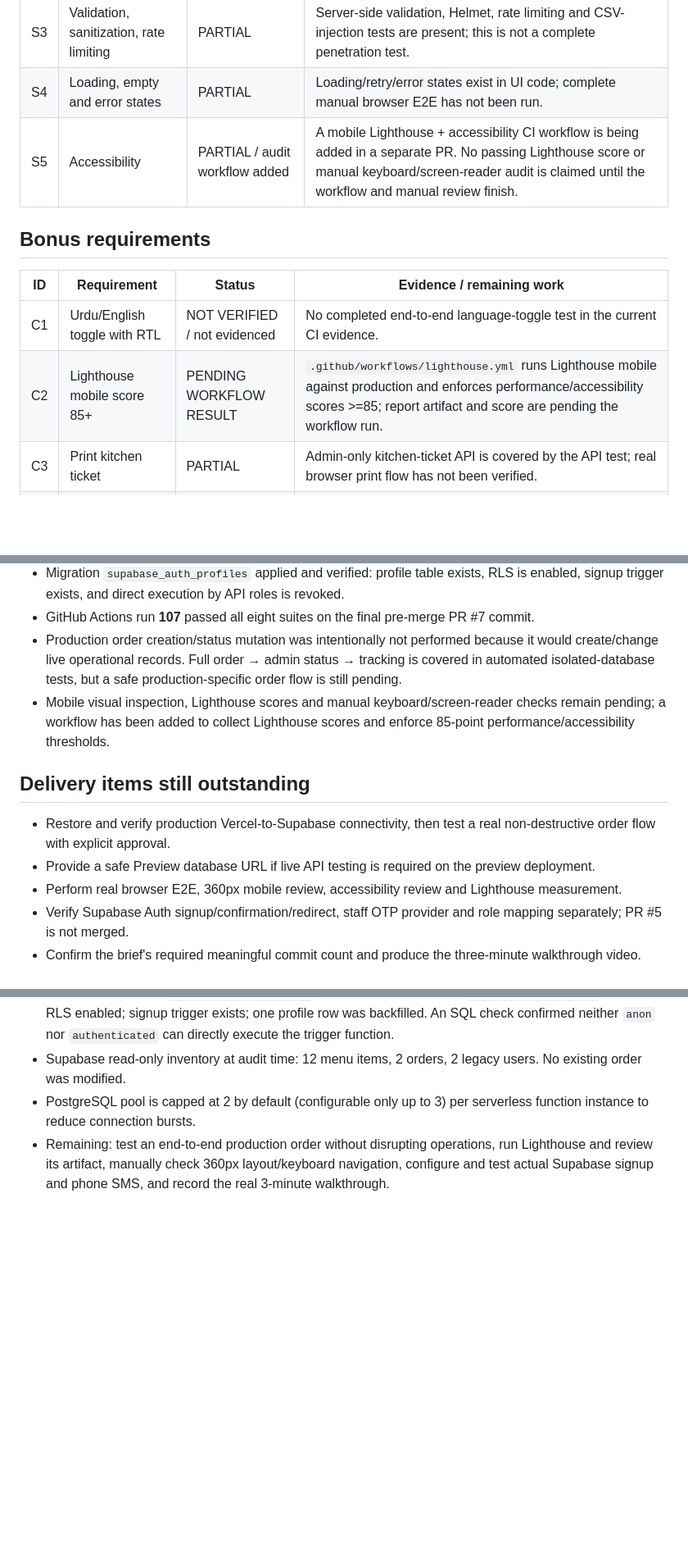
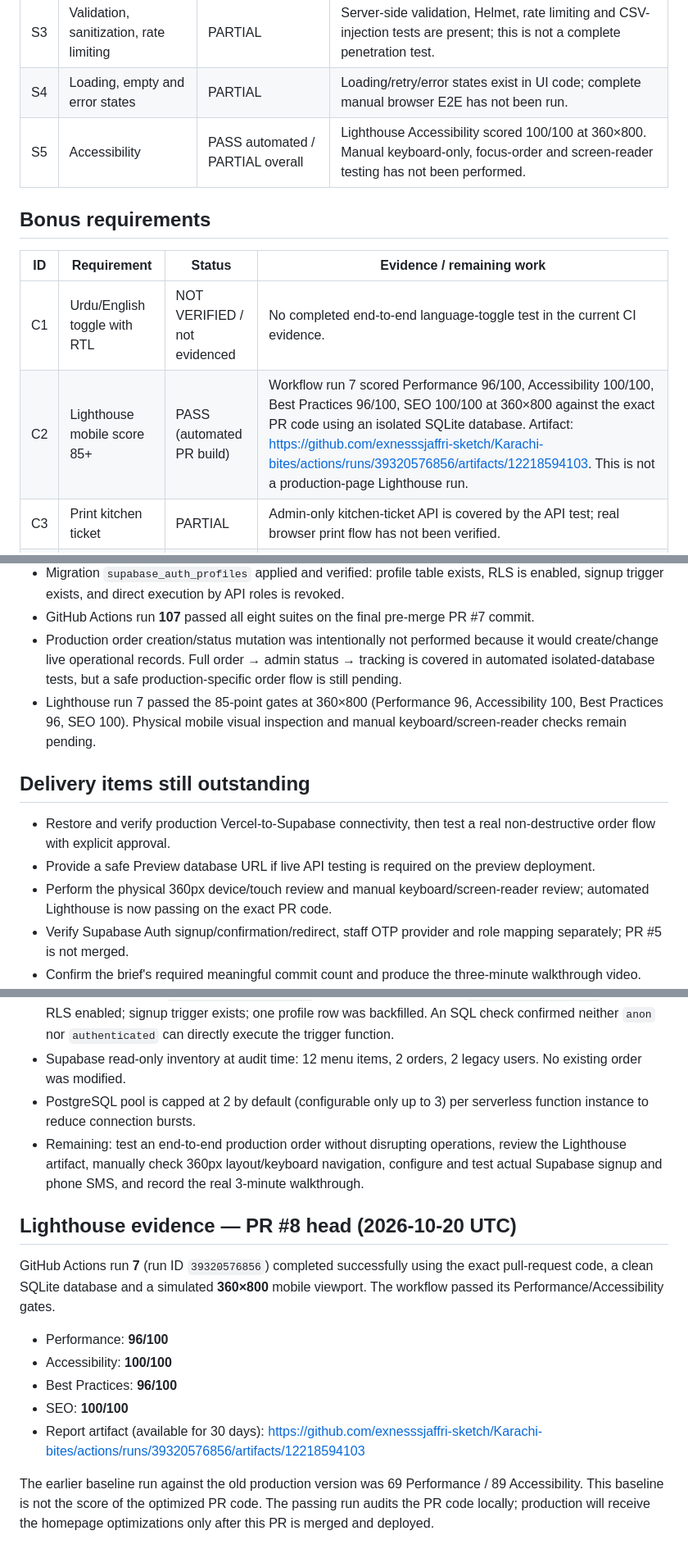
Before and after one commit to exnesssjaffri-sketch/Karachi-bites, a Markdown page: REQUIREMENTS_AUDIT.md, 3 parts joined by grey strips. Shown at 82% size. Drawn GitHub-style; blank space fills up the shorter version.

Commit message:
docs: record passing 360px Lighthouse evidence and remaining manual checks

```diff
--- a/REQUIREMENTS_AUDIT.md
+++ b/REQUIREMENTS_AUDIT.md
@@ -33,14 +33,14 @@ This is an evidence-based implementation status, not a claim that the entire ass
 | S2 | CSV export | PASS (automated) | CSV suite passes date filters and formula-injection checks. |
 | S3 | Validation, sanitization, rate limiting | PARTIAL | Server-side validation, Helmet, rate limiting and CSV-injection tests are present; this is not a complete penetration test. |
 | S4 | Loading, empty and error states | PARTIAL | Loading/retry/error states exist in UI code; complete manual browser E2E has not been run. |
-| S5 | Accessibility | PARTIAL / audit workflow added | A mobile Lighthouse + accessibility CI workflow is being added in a separate PR. No passing Lighthouse score or manual keyboard/screen-reader audit is claimed until the workflow and manual review finish. |
+| S5 | Accessibility | PASS automated / PARTIAL overall | Lighthouse Accessibility scored 100/100 at 360×800. Manual keyboard-only, focus-order and screen-reader testing has not been performed. |
 
 ## Bonus requirements
 
 | ID | Requirement | Status | Evidence / remaining work |
 |---|---|---|---|
 | C1 | Urdu/English toggle with RTL | NOT VERIFIED / not evidenced | No completed end-to-end language-toggle test in the current CI evidence. |
-| C2 | Lighthouse mobile score 85+ | PENDING WORKFLOW RESULT | `.github/workflows/lighthouse.yml` runs Lighthouse mobile against production and enforces performance/accessibility scores >=85; report artifact and score are pending the workflow run. |
+| C2 | Lighthouse mobile score 85+ | PASS (automated PR build) | Workflow run 7 scored Performance 96/100, Accessibility 100/100, Best Practices 96/100, SEO 100/100 at 360×800 against the exact PR code using an isolated SQLite database. Artifact: https://github.com/exnesssjaffri-sketch/Karachi-bites/actions/runs/39320576856/artifacts/12218594103. This is not a production-page Lighthouse run. |
 | C3 | Print kitchen ticket | PARTIAL | Admin-only kitchen-ticket API is covered by the API test; real browser print flow has not been verified. |
 | C4 | Order again | PARTIAL | Reorder endpoint/button exist in code; no complete browser E2E test has verified the whole reorder flow. |
 
@@ -72,13 +72,13 @@ Run evidence: https://github.com/exnesssjaffri-sketch/Karachi-bites/actions/runs
 - Migration `supabase_auth_profiles` applied and verified: profile table exists, RLS is enabled, signup trigger exists, and direct execution by API roles is revoked.
 - GitHub Actions run **107** passed all eight suites on the final pre-merge PR #7 commit.
 - Production order creation/status mutation was intentionally not performed because it would create/change live operational records. Full order → admin status → tracking is covered in automated isolated-database tests, but a safe production-specific order flow is still pending.
-- Mobile visual inspection, Lighthouse scores and manual keyboard/screen-reader checks remain pending; a workflow has been added to collect Lighthouse scores and enforce 85-point performance/accessibility thresholds.
+- Lighthouse run 7 passed the 85-point gates at 360×800 (Performance 96, Accessibility 100, Best Practices 96, SEO 100). Physical mobile visual inspection and manual keyboard/screen-reader checks remain pending.
 
 ## Delivery items still outstanding
 
 - Restore and verify production Vercel-to-Supabase connectivity, then test a real non-destructive order flow with explicit approval.
 - Provide a safe Preview database URL if live API testing is required on the preview deployment.
-- Perform real browser E2E, 360px mobile review, accessibility review and Lighthouse measurement.
+- Perform the physical 360px device/touch review and manual keyboard/screen-reader review; automated Lighthouse is now passing on the exact PR code.
 - Verify Supabase Auth signup/confirmation/redirect, staff OTP provider and role mapping separately; PR #5 is not merged.
 - Confirm the brief's required meaningful commit count and produce the three-minute walkthrough video.
 - Do not mark F12 or the full assignment complete until production health and persistence are proven.
@@ -93,4 +93,17 @@ Run evidence: https://github.com/exnesssjaffri-sketch/Karachi-bites/actions/runs
 - Supabase migration `supabase_auth_profiles` was applied and verified. `public.auth_profiles` exists with RLS enabled; signup trigger exists; one profile row was backfilled. An SQL check confirmed neither `anon` nor `authenticated` can directly execute the trigger function.
 - Supabase read-only inventory at audit time: 12 menu items, 2 orders, 2 legacy users. No existing order was modified.
 - PostgreSQL pool is capped at 2 by default (configurable only up to 3) per serverless function instance to reduce connection bursts.
-- Remaining: test an end-to-end production order without disrupting operations, run Lighthouse and review its artifact, manually check 360px layout/keyboard navigation, configure and test actual Supabase signup and phone SMS, and record the real 3-minute walkthrough.
+- Remaining: test an end-to-end production order without disrupting operations, review the Lighthouse artifact, manually check 360px layout/keyboard navigation, configure and test actual Supabase signup and phone SMS, and record the real 3-minute walkthrough.
+
+
+## Lighthouse evidence — PR #8 head (2026-10-20 UTC)
+
+GitHub Actions run **7** (run ID `39320576856`) completed successfully using the exact pull-request code, a clean SQLite database and a simulated **360×800** mobile viewport. The workflow passed its Performance/Accessibility gates.
+
+- Performance: **96/100**
+- Accessibility: **100/100**
+- Best Practices: **96/100**
+- SEO: **100/100**
+- Report artifact (available for 30 days): https://github.com/exnesssjaffri-sketch/Karachi-bites/actions/runs/39320576856/artifacts/12218594103
+
+The earlier baseline run against the old production version was 69 Performance / 89 Accessibility. This baseline is not the score of the optimized PR code. The passing run audits the PR code locally; production will receive the homepage optimizations only after this PR is merged and deployed.
```
Also changed, not shown: other parts of REQUIREMENTS_AUDIT.md (+1 -1 lines).
